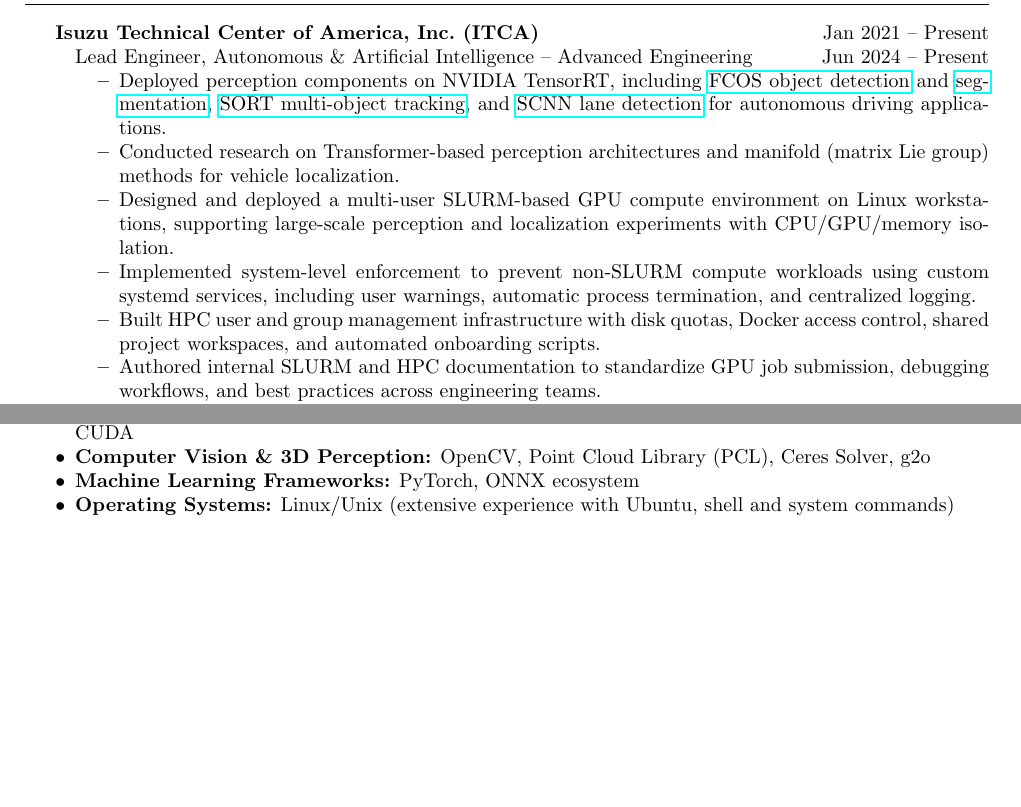
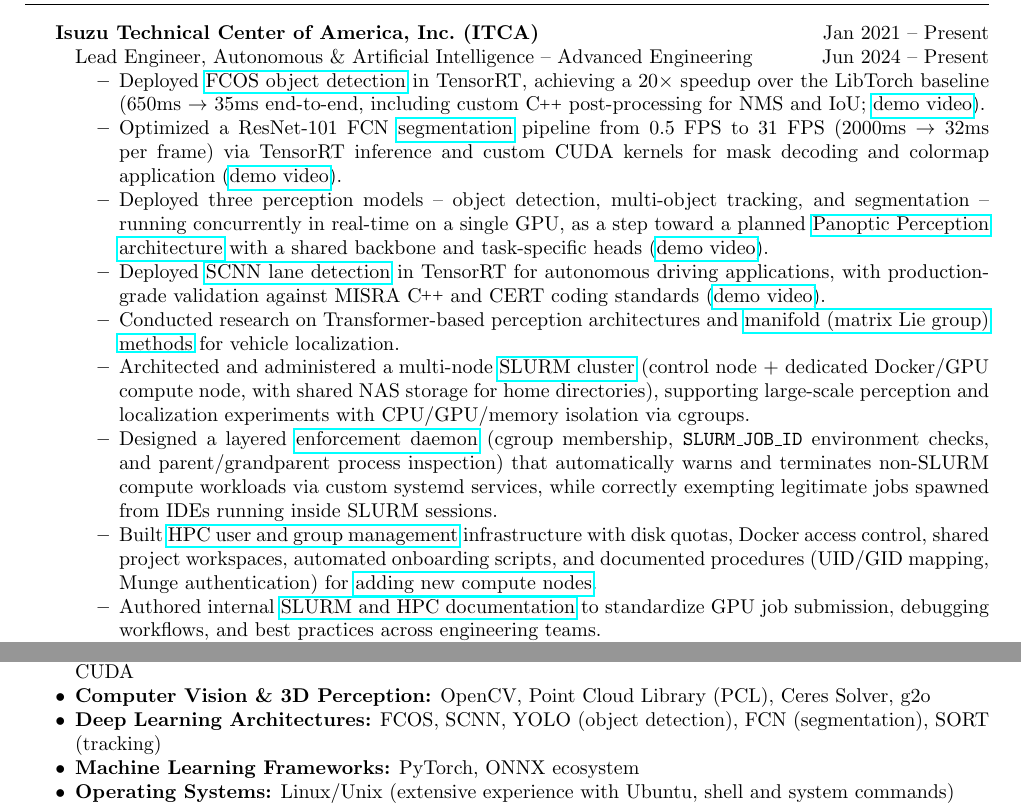
Before and after one commit to Chris7462/chris7462.github.io, a LaTeX CV (cv/cv.tex): two parts of pages 1 and 2 of 3, joined at a grey line, cut so that both start at the same text, the shorter picture padded with empty space. Compiled offline with pdfLaTeX.

Commit message:
deploy: 255b266f5a431a7c74c374588cd3e06d28ca0030

```diff
--- a/cv/cv.tex
+++ b/cv/cv.tex
@@ -30,14 +30,15 @@
 \begin{itemize}[noitemsep,nolistsep]
   \item[] Lead Engineer, Autonomous \& Artificial Intelligence -- Advanced Engineering \hfill Jun 2024 -- Present
     \begin{itemize}[noitemsep,nolistsep]
-      \item Deployed perception components on NVIDIA TensorRT, including
-        \href{https://youtu.be/hCQMdW7kJeU}{FCOS object detection} and \href{https://youtu.be/VIA2CVCuDEc}{segmentation}, \href{https://youtu.be/QRWK-9q1iZU}{SORT multi-object tracking},
-        and \href{https://youtu.be/tFX7SLOLkI4}{SCNN lane detection} for autonomous driving applications.
-      \item Conducted research on Transformer-based perception architectures and manifold (matrix Lie group) methods for vehicle localization.
-      \item Designed and deployed a multi-user SLURM-based GPU compute environment on Linux workstations, supporting large-scale perception and localization experiments with CPU/GPU/memory isolation.
-      \item Implemented system-level enforcement to prevent non-SLURM compute workloads using custom systemd services, including user warnings, automatic process termination, and centralized logging.
-      \item Built HPC user and group management infrastructure with disk quotas, Docker access control, shared project workspaces, and automated onboarding scripts.
-      \item Authored internal SLURM and HPC documentation to standardize GPU job submission, debugging workflows, and best practices across engineering teams.
+      \item Deployed \href{https://chris7462.github.io/blog/2025/09/09/fcos-tensorrt}{FCOS object detection} in TensorRT, achieving a 20$\times$ speedup over the LibTorch baseline (650ms $\to$ 35ms end-to-end, including custom \CC~post-processing for NMS and IoU; \href{https://youtu.be/hCQMdW7kJeU}{demo video}).
+      \item Optimized a ResNet-101 FCN \href{https://chris7462.github.io/blog/2025/07/14/fcn-optimization}{segmentation} pipeline from 0.5 FPS to 31 FPS (2000ms $\to$ 32ms per frame) via TensorRT inference and custom CUDA kernels for mask decoding and colormap application (\href{https://youtu.be/VIA2CVCuDEc}{demo video}).
+      \item Deployed three perception models -- object detection, multi-object tracking, and segmentation -- running concurrently in real-time on a single GPU, as a step toward a planned \href{https://chris7462.github.io/blog/2025/09/10/panoptic-perception}{Panoptic Perception architecture} with a shared backbone and task-specific heads (\href{https://youtu.be/QRWK-9q1iZU}{demo video}).
+      \item Deployed \href{https://chris7462.github.io/blog/2026/01/05/scnn-lane-detection}{SCNN lane detection} in TensorRT for autonomous driving applications, with production-grade validation against MISRA \CC~and CERT coding standards (\href{https://youtu.be/tFX7SLOLkI4}{demo video}).
+      \item Conducted research on Transformer-based perception architectures and \href{https://chris7462.github.io/blog/2024/09/28/iekf}{manifold (matrix Lie group) methods} for vehicle localization.
+      \item Architected and administered a multi-node \href{https://chris7462.github.io/docs/hpc/admin/slurm/setup}{SLURM cluster} (control node + dedicated Docker/GPU compute node, with shared NAS storage for home directories), supporting large-scale perception and localization experiments with CPU/GPU/memory isolation via cgroups.
+      \item Designed a layered \href{https://chris7462.github.io/docs/hpc/admin/slurm/enforcement}{enforcement daemon} (cgroup membership, \texttt{SLURM\_JOB\_ID} environment checks, and parent/grandparent process inspection) that automatically warns and terminates non-SLURM compute workloads via custom systemd services, while correctly exempting legitimate jobs spawned from IDEs running inside SLURM sessions.
+      \item Built \href{https://chris7462.github.io/docs/hpc/admin/user-management}{HPC user and group management} infrastructure with disk quotas, Docker access control, shared project workspaces, automated onboarding scripts, and documented procedures (UID/GID mapping, Munge authentication) for \href{https://chris7462.github.io/docs/hpc/admin/slurm/adding-a-node}{adding new compute nodes}.
+      \item Authored internal \href{https://chris7462.github.io/docs/hpc}{SLURM and HPC documentation} to standardize GPU job submission, debugging workflows, and best practices across engineering teams.
     \end{itemize}
   \item[] Sr.~Engineer, Autonomous \& Artificial Intelligence -- Advanced Engineering \hfill Jan 2022 -- May 2024
     \begin{itemize}[noitemsep,nolistsep]
@@ -90,6 +91,7 @@
   \item \textbf{Robotics \& Middleware:} ROS~2 (custom packages, ament/CMake, rviz, rosbag workflows)
   \item \textbf{Model Deployment \& Acceleration:} TensorRT (engine build, ONNX import, \CC/Python inference), CUDA
   \item \textbf{Computer Vision \& 3D Perception:} OpenCV, Point Cloud Library (PCL), Ceres Solver, g2o
+  \item \textbf{Deep Learning Architectures:} FCOS, SCNN, YOLO (object detection), FCN (segmentation), SORT (tracking)
   \item \textbf{Machine Learning Frameworks:} PyTorch, ONNX ecosystem
   \item \textbf{Operating Systems:} Linux/Unix (extensive experience with Ubuntu, shell and system commands)
   \item \textbf{Software Quality \& Standards:} AUTOSAR \CC, MISRA \CC, CERT \CC~static analysis and compliance
```
Also changed, not shown: cv/Makefile, cv/cv.pdf.
